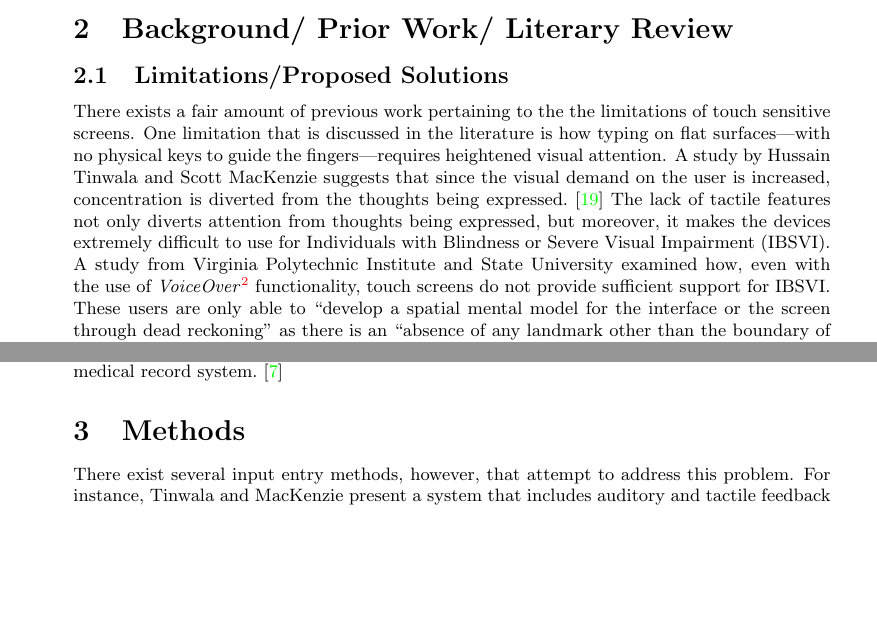
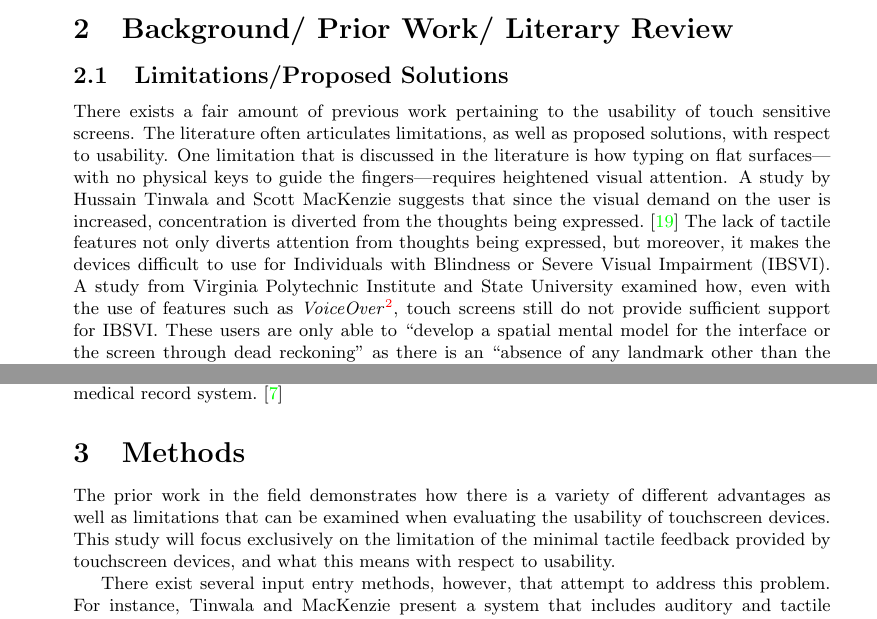
Before and after one commit to abdulazizasiri/cmsi370, a LaTeX document (mental-model-paper/paper2.tex): two parts of pages 3 and 4 of 8, joined at a grey line, cut so that both start at the same text, the shorter picture padded with empty space. Compiled offline with pdfLaTeX.

Commit message:
more background work/methods work

```diff
--- a/mental-model-paper/paper2.tex
+++ b/mental-model-paper/paper2.tex
@@ -68,7 +68,7 @@ Electronic screens are the devices through which information is transferred betw
 
 \section{Background/ Prior Work/ Literary Review}
 \subsection{Limitations/Proposed Solutions}
-There exists a fair amount of previous work pertaining to the the limitations of touch sensitive screens. One limitation that is discussed in the literature is how typing on flat surfaces---with no physical keys to guide the fingers---requires heightened visual attention. A study by Hussain Tinwala and Scott MacKenzie suggests that since the visual demand on the user is increased, concentration is diverted from the thoughts being expressed. \cite{Tinwala:2010:ETE:1868914.1868972} The lack of tactile features not only diverts attention from thoughts being expressed, but moreover, it makes the devices extremely difficult to use for Individuals with Blindness or Severe Visual Impairment (IBSVI). A study from Virginia Polytechnic Institute and State University examined how, even with the use of \textit{VoiceOver}\footnote{\textit{VoiceOver} for OS X tells users what is on the screen and walks users through actions.\cite{VoiceOver}} functionality, touch screens do not provide sufficient support for IBSVI. These users are only able to ``develop a spatial mental model for the interface or the screen through dead reckoning" as there is an ``absence of any landmark other than the boundary of the device." \cite{El-Glaly:2013:TTF:2460625.2460665}
+There exists a fair amount of previous work pertaining to the usability of touch sensitive screens. The literature often articulates limitations, as well as proposed solutions, with respect to usability. One limitation that is discussed in the literature is how typing on flat surfaces---with no physical keys to guide the fingers---requires heightened visual attention. A study by Hussain Tinwala and Scott MacKenzie suggests that since the visual demand on the user is increased, concentration is diverted from the thoughts being expressed. \cite{Tinwala:2010:ETE:1868914.1868972} The lack of tactile features not only diverts attention from thoughts being expressed, but moreover, it makes the devices difficult to use for Individuals with Blindness or Severe Visual Impairment (IBSVI). A study from Virginia Polytechnic Institute and State University examined how, even with the use of features such as  \textit{VoiceOver}\footnote{\textit{VoiceOver} for OS X tells users what is on the screen and walks users through actions.\cite{VoiceOver}}, touch screens still do not provide sufficient support for IBSVI. These users are only able to ``develop a spatial mental model for the interface or the screen through dead reckoning" as there is an ``absence of any landmark other than the boundary of the device." \cite{El-Glaly:2013:TTF:2460625.2460665}
 
 One purposed solution to this limitation is a physical overlay, developed by researchers specifically to help IBSVI engage their spatial cognition, perception, and sensing resources while interacting with touch screens.  \cite{El-Glaly:2013:TTF:2460625.2460665} The tactile overlay covers the touch device screen. An IBSVI can use the tactile patterns of the overlay to locate the text, icons, or buttons in the touch device interface. A study examining the efficacy of this physical overlay suggested IBSVI who used it were typically more efficient than those using voice-over technology or `trail-and-error' exploration. \cite{El-Glaly:2013:TTF:2460625.2460665}
 
@@ -84,6 +84,8 @@ Previous work on the subject of touchscreen display devices not only discusses l
 
 
 \section{Methods}
+The prior work in the field demonstrates how there is a variety of different advantages as well as limitations that can be examined when evaluating the usability of touchscreen devices. This study will focus exclusively on the limitation of the minimal tactile feedback provided by touchscreen devices, and what this means with respect to usability.
+
 There exist several input entry methods, however, that attempt to address this problem. For instance, Tinwala and MacKenzie present a system that includes auditory and tactile feedback to guide eyes-free entry using speech and non-speech sounds. \cite{Tinwala:2010:ETE:1868914.1868972}
 Another proposed solution comes from Tactus Technology, a company in Fremont, California. Employees from Tactus Technology are creating a keyboard with shape-shifting keys that pop up from the screen's surface when needed and recede again when no longer necessary.\cite{Tactus} Craig Ciesla, the co-founder of the company, said that the keyboard will be offered later this year.
 
```
Also changed, not shown: mental-model-paper/paper2.pdf.
